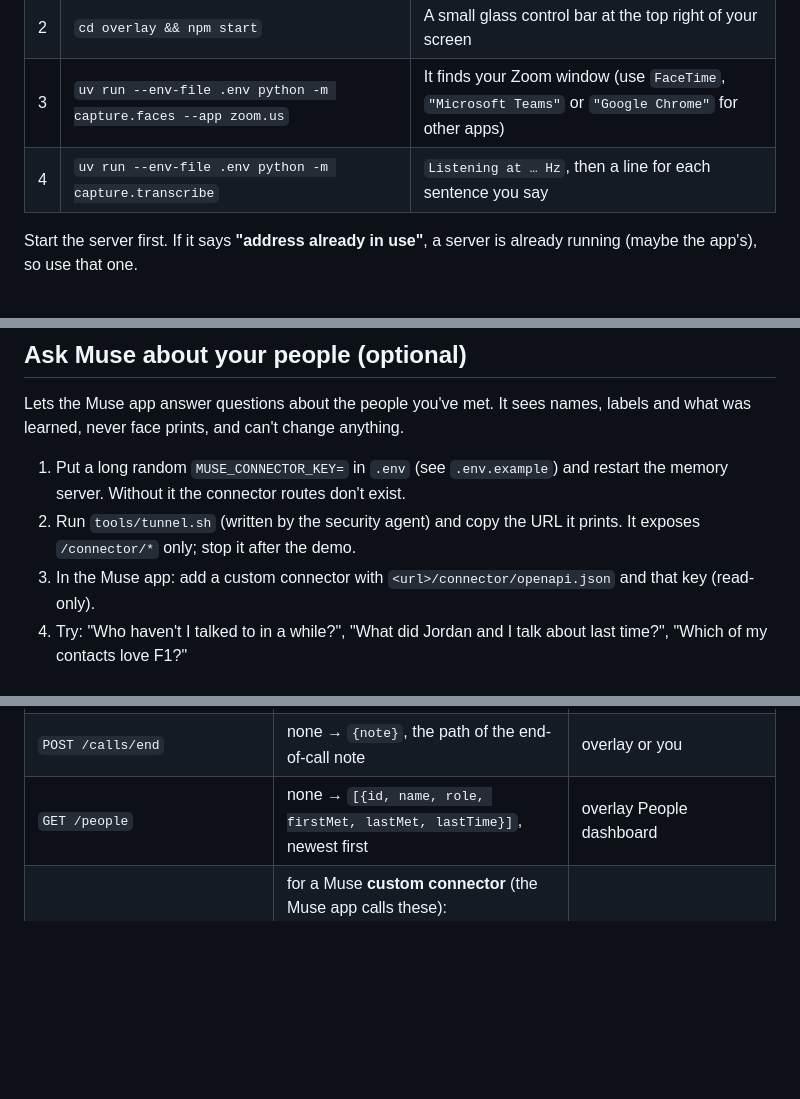
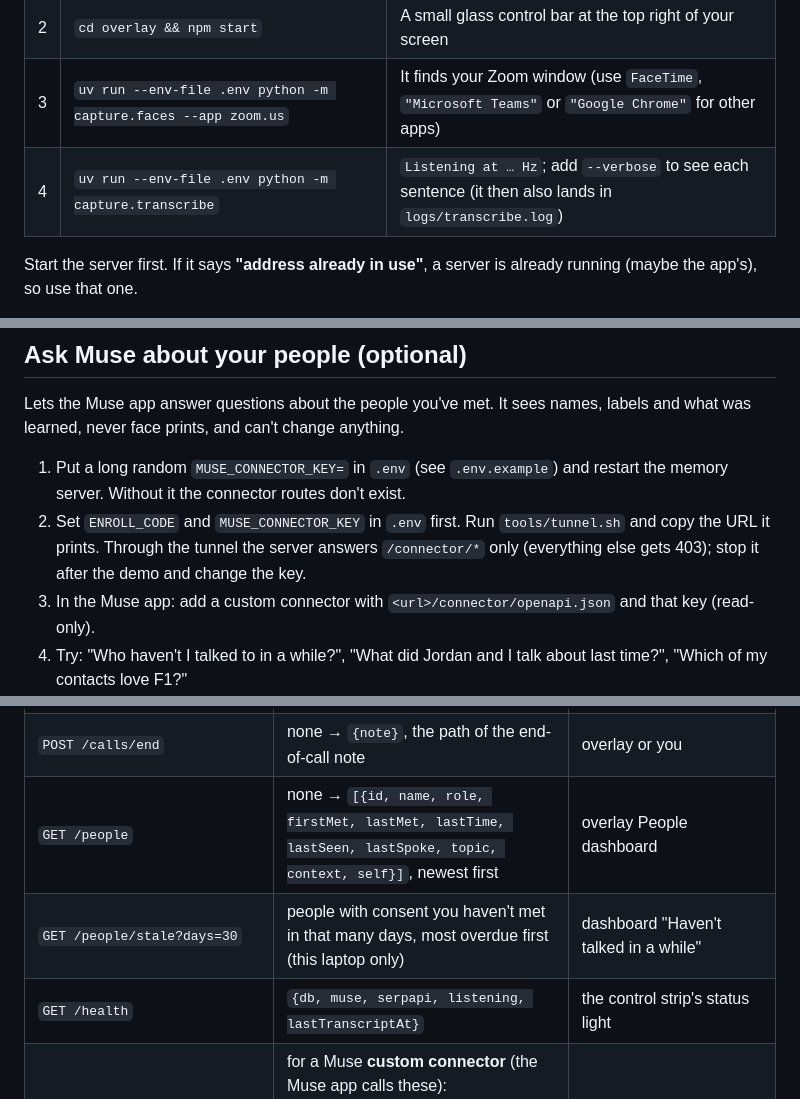
Before and after one commit to okyoiu/hacktx, a Markdown page: README.md, 3 parts joined by grey strips. GitHub-like rendering; blank space fills up the shorter version.

```diff
--- a/README.md
+++ b/README.md
@@ -118,7 +118,7 @@ The app runs these for you. To run one by hand (to read its output, say), use th
 | 1 | `uv run --env-file .env uvicorn memory.app:app --host 127.0.0.1 --port 8000` | `Application startup complete` |
 | 2 | `cd overlay && npm start` | A small glass control bar at the top right of your screen |
 | 3 | `uv run --env-file .env python -m capture.faces --app zoom.us` | It finds your Zoom window (use `FaceTime`, `"Microsoft Teams"` or `"Google Chrome"` for other apps) |
-| 4 | `uv run --env-file .env python -m capture.transcribe` | `Listening at … Hz`, then a line for each sentence you say |
+| 4 | `uv run --env-file .env python -m capture.transcribe` | `Listening at … Hz`; add `--verbose` to see each sentence (it then also lands in `logs/transcribe.log`) |
 
 Start the server first. If it says **"address already in use"**, a server is already running (maybe the app's), so use that one.
 
@@ -139,7 +139,7 @@ To stop everything, press `Ctrl+C` in each terminal.
 Lets the Muse app answer questions about the people you've met. It sees names, labels and what was learned, never face prints, and can't change anything.
 
 1. Put a long random `MUSE_CONNECTOR_KEY=` in `.env` (see `.env.example`) and restart the memory server. Without it the connector routes don't exist.
-2. Run `tools/tunnel.sh` (written by the security agent) and copy the URL it prints. It exposes `/connector/*` only; stop it after the demo.
+2. Set `ENROLL_CODE` and `MUSE_CONNECTOR_KEY` in `.env` first. Run `tools/tunnel.sh` and copy the URL it prints. Through the tunnel the server answers `/connector/*` only (everything else gets 403); stop it after the demo and change the key.
 3. In the Muse app: add a custom connector with `<url>/connector/openapi.json` and that key (read-only).
 4. Try: "Who haven't I talked to in a while?", "What did Jordan and I talk about last time?", "Which of my contacts love F1?"
 
@@ -209,7 +209,9 @@ On connect the server first sends the latest `listening` and `insights` events,
 | `POST /actions/{id}` | none → `{id}`, then `response` events | overlay action click |
 | `POST /faces/{trackId}/remember` | `{name, consent: true, role?}` → `{id, deleteToken}`; saves the print of the face on screen in that track, then pushes its updated `face` event; `409` if that face has left | overlay "Remember them" |
 | `POST /calls/end` | none → `{note}`, the path of the end-of-call note | overlay or you |
-| `GET /people` | none → `[{id, name, role, firstMet, lastMet, lastTime}]`, newest first | overlay People dashboard |
+| `GET /people` | none → `[{id, name, role, firstMet, lastMet, lastTime, lastSeen, lastSpoke, topic, context, self}]`, newest first | overlay People dashboard |
+| `GET /people/stale?days=30` | people with consent you haven't met in that many days, most overdue first (this laptop only) | dashboard "Haven't talked in a while" |
+| `GET /health` | `{db, muse, serpapi, listening, lastTranscriptAt}` | the control strip's status light |
 | `GET /connector/people`, `GET /connector/people/{id}`, `GET /connector/openapi.json` | for a Muse **custom connector** (the Muse app calls these): `Authorization: Bearer <MUSE_CONNECTOR_KEY>` required; read-only; name, role, last seen, last spoke, topic, facts and the last conversation, never prints or tokens. The only routes allowed through the demo tunnel (`tools/tunnel.sh`). | Muse app |
 | `GET /people/{id}` | none → name, role, first met, `howMet` (one line Muse writes at the first encounter: date, app, what that call was about), `facts` (plain things Muse noticed across calls, e.g. "Loves F1", at most 3 new per call, no repeats, never mixed into the user's notes), encounters (about, last time) and notes (the user's own) | overlay dashboard, recall action |
 | `PATCH /people/{id}` | `{role?, name?}` (role ≤ 60, name ≤ 80 characters) → the updated person; a role set here is never replaced by Muse | overlay dashboard |
```
Also changed, not shown: other parts of README.md (+11 -9 lines).
